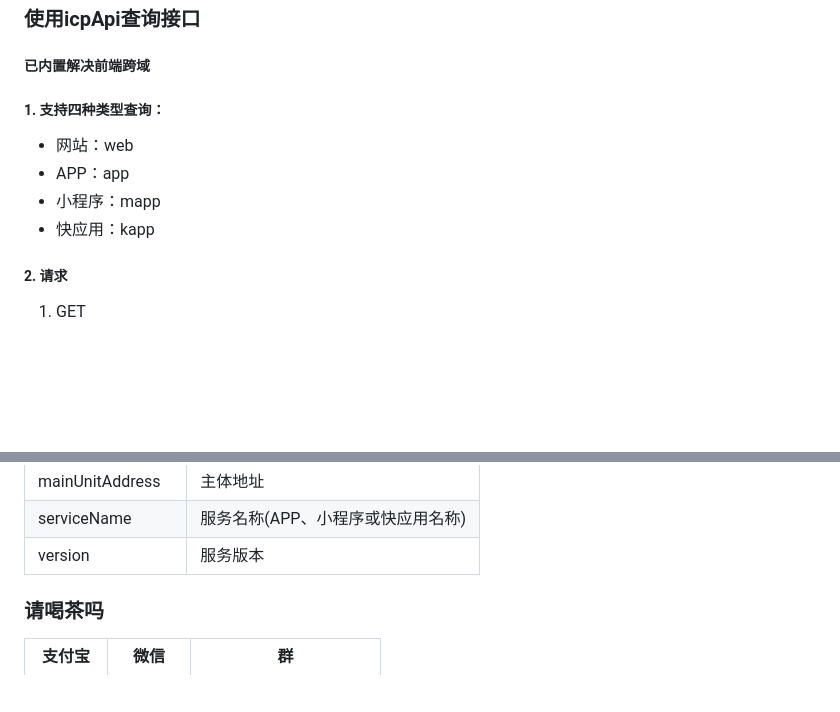
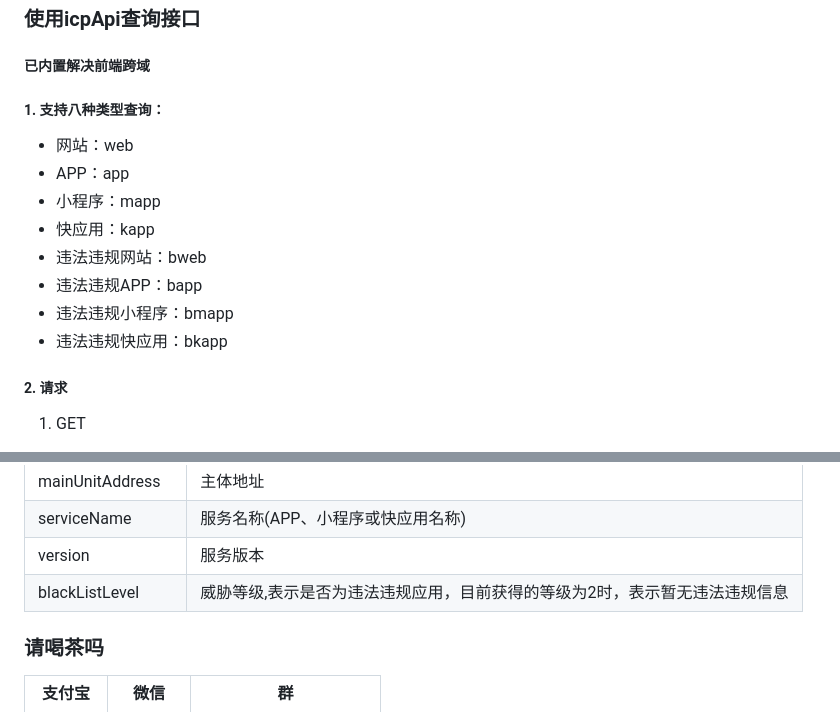
Before and after one commit to HG-ha/ICP_Query, a Markdown page: README.md, 2 parts joined by grey strips. Drawn GitHub-style; blank space fills up the shorter version.

Commit message:
更新了违法违规应用查询的说明
更新了违法违规应用查询的说明

```diff
--- a/README.md
+++ b/README.md
@@ -23,11 +23,15 @@ asyncio.run(main("微信"))
 
 ### 使用icpApi查询接口
 ##### 已内置解决前端跨域
-##### 1. 支持四种类型查询：
+##### 1. 支持八种类型查询：
 - 网站：web
 - APP：app
 - 小程序：mapp
 - 快应用：kapp
+- 违法违规网站：bweb
+- 违法违规APP：bapp
+- 违法违规小程序：bmapp
+- 违法违规快应用：bkapp
 ##### 2. 请求
 1. GET
     - URL: http://0.0.0.0:16181/query/{type}?search={name}
@@ -122,6 +126,7 @@ asyncio.run(main("微信"))
 |  mainUnitAddress  |  主体地址           |
 |  serviceName      |  服务名称(APP、小程序或快应用名称)  |
 |  version          |  服务版本           |
+|  blackListLevel  | 威胁等级,表示是否为违法违规应用，目前获得的等级为2时，表示暂无违法违规信息 |
 
 
 ### 请喝茶吗
```
